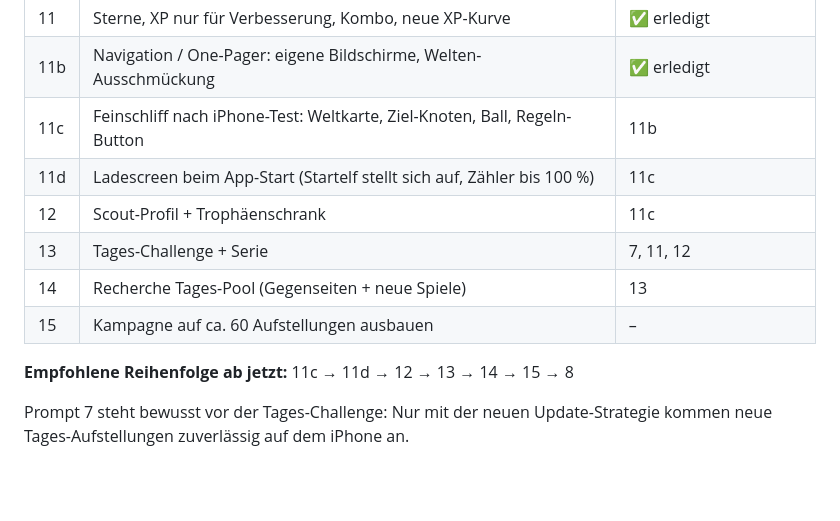
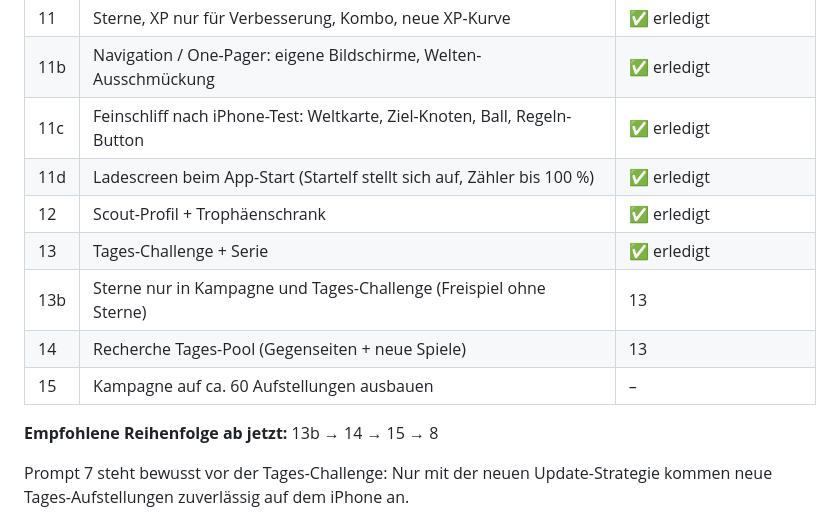
Before and after one commit to floriangiggs/Starting-XI, a Markdown page: prompts_naechste_schritte.md, the part around one of its changes. Drawn GitHub-style; blank space fills up the shorter version.

```diff
--- a/prompts_naechste_schritte.md
+++ b/prompts_naechste_schritte.md
@@ -18,14 +18,15 @@ vorige umgesetzt, getestet und committet ist.
 | 10 | Typografie aufräumen (kein „maschineller“ Look) | ✅ erledigt |
 | 11 | Sterne, XP nur für Verbesserung, Kombo, neue XP-Kurve | ✅ erledigt |
 | 11b | Navigation / One-Pager: eigene Bildschirme, Welten-Ausschmückung | ✅ erledigt |
-| 11c | Feinschliff nach iPhone-Test: Weltkarte, Ziel-Knoten, Ball, Regeln-Button | 11b |
-| 11d | Ladescreen beim App-Start (Startelf stellt sich auf, Zähler bis 100 %) | 11c |
-| 12 | Scout-Profil + Trophäenschrank | 11c |
-| 13 | Tages-Challenge + Serie | 7, 11, 12 |
+| 11c | Feinschliff nach iPhone-Test: Weltkarte, Ziel-Knoten, Ball, Regeln-Button | ✅ erledigt |
+| 11d | Ladescreen beim App-Start (Startelf stellt sich auf, Zähler bis 100 %) | ✅ erledigt |
+| 12 | Scout-Profil + Trophäenschrank | ✅ erledigt |
+| 13 | Tages-Challenge + Serie | ✅ erledigt |
+| 13b | Sterne nur in Kampagne und Tages-Challenge (Freispiel ohne Sterne) | 13 |
 | 14 | Recherche Tages-Pool (Gegenseiten + neue Spiele) | 13 |
 | 15 | Kampagne auf ca. 60 Aufstellungen ausbauen | – |
 
-**Empfohlene Reihenfolge ab jetzt:** 11c → 11d → 12 → 13 → 14 → 15 → 8
+**Empfohlene Reihenfolge ab jetzt:** 13b → 14 → 15 → 8
 
 Prompt 7 steht bewusst vor der Tages-Challenge: Nur mit der neuen
 Update-Strategie kommen neue Tages-Aufstellungen zuverlässig auf dem iPhone an.
```
Also changed, not shown: other parts of prompts_naechste_schritte.md (+92 -0 lines).
